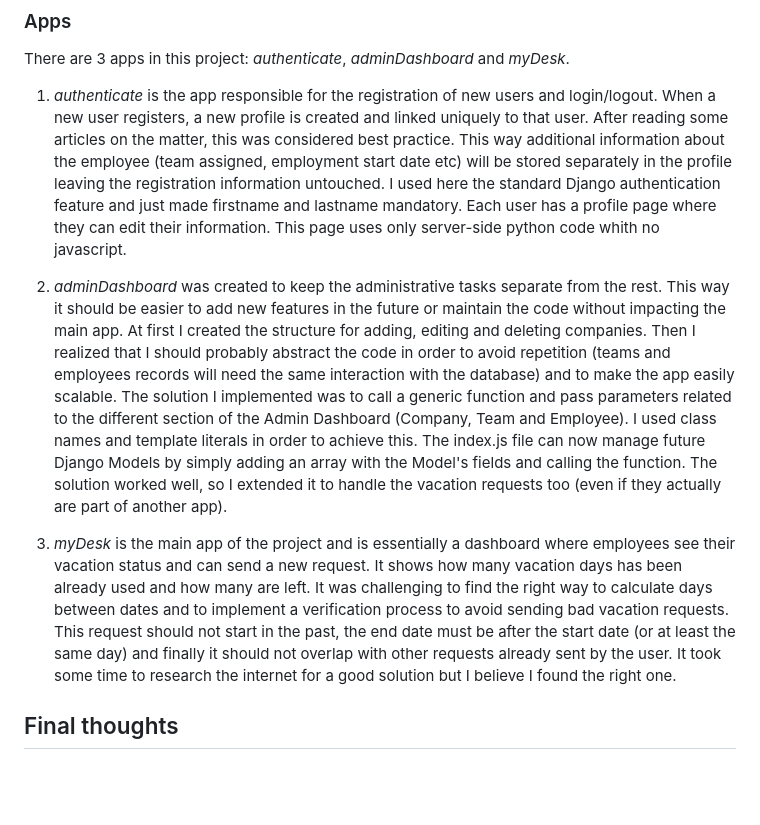
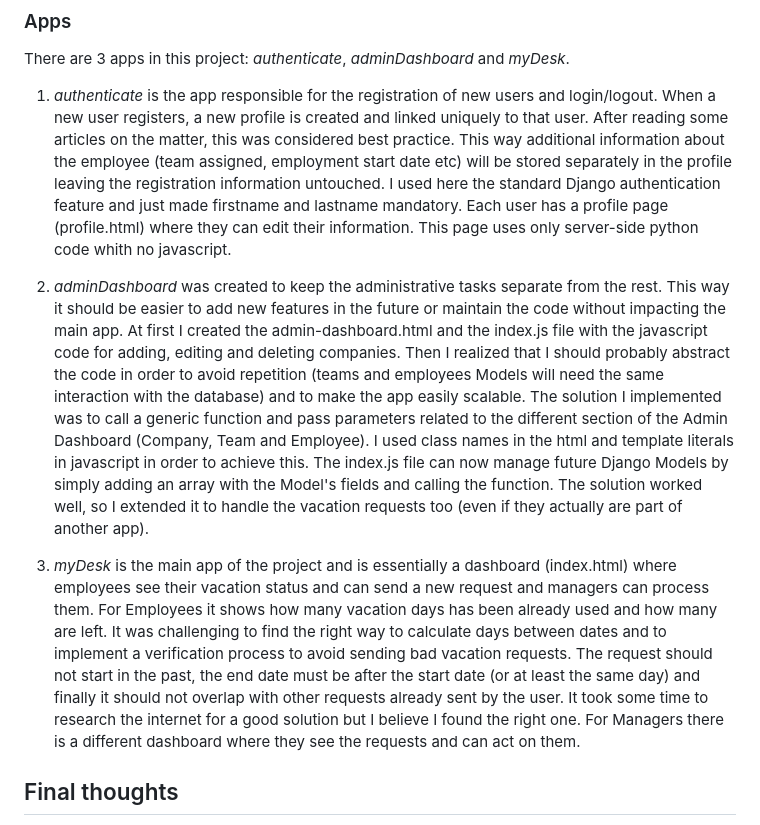
Before and after one commit to derblaueengel2003/capstone, a Markdown page: Readme.md, the part around the change. GitHub-like rendering; blank space fills up the shorter version.

Commit message:
final Readme

```diff
--- a/Readme.md
+++ b/Readme.md
@@ -79,15 +79,16 @@ I had to find a way to keep track of the current user role in order to show or h
 There are 3 apps in this project: _authenticate_, _adminDashboard_ and _myDesk_.
 
 1. _authenticate_ is the app responsible for the registration of new users and login/logout. When a new user registers, a new profile is created and linked uniquely to that user. After reading some articles on the matter, this was considered best practice. This way additional information about the employee (team assigned, employment start date etc) will be stored separately in the profile leaving the registration information untouched. I used here the standard Django authentication feature and just made firstname and lastname mandatory.
-   Each user has a profile page where they can edit their information. This page uses only server-side python code whith no javascript.
+Each user has a profile page (profile.html) where they can edit their information. This page uses only server-side python code whith no javascript.
 
 2. _adminDashboard_ was created to keep the administrative tasks separate from the rest. This way it should be easier to add new features in the future or maintain the code without impacting the main app.
-   At first I created the structure for adding, editing and deleting companies. Then I realized that I should probably abstract the code in order to avoid repetition (teams and employees records will need the same interaction with the database) and to make the app easily scalable. The solution I implemented was to call a generic function and pass parameters related to the different section of the Admin Dashboard (Company, Team and Employee). I used class names and template literals in order to achieve this.
-   The index.js file can now manage future Django Models by simply adding an array with the Model's fields and calling the function.
-   The solution worked well, so I extended it to handle the vacation requests too (even if they actually are part of another app).
+At first I created the admin-dashboard.html and the index.js file with the javascript code for adding, editing and deleting companies. Then I realized that I should probably abstract the code in order to avoid repetition (teams and employees Models will need the same interaction with the database) and to make the app easily scalable. The solution I implemented was to call a generic function and pass parameters related to the different section of the Admin Dashboard (Company, Team and Employee). I used class names in the html and template literals in javascript in order to achieve this.
+The index.js file can now manage future Django Models by simply adding an array with the Model's fields and calling the function.
+The solution worked well, so I extended it to handle the vacation requests too (even if they actually are part of another app).
 
-3. _myDesk_ is the main app of the project and is essentially a dashboard where employees see their vacation status and can send a new request.
-   It shows how many vacation days has been already used and how many are left. It was challenging to find the right way to calculate days between dates and to implement a verification process to avoid sending bad vacation requests. This request should not start in the past, the end date must be after the start date (or at least the same day) and finally it should not overlap with other requests already sent by the user. It took some time to research the internet for a good solution but I believe I found the right one.
+3. _myDesk_ is the main app of the project and is essentially a dashboard (index.html) where employees see their vacation status and can send a new request and managers can process them.
+For Employees it shows how many vacation days has been already used and how many are left. It was challenging to find the right way to calculate days between dates and to implement a verification process to avoid sending bad vacation requests. The request should not start in the past, the end date must be after the start date (or at least the same day) and finally it should not overlap with other requests already sent by the user. It took some time to research the internet for a good solution but I believe I found the right one.
+For Managers there is a different dashboard where they see the requests and can act on them.
 
 ## Final thoughts
 
```
